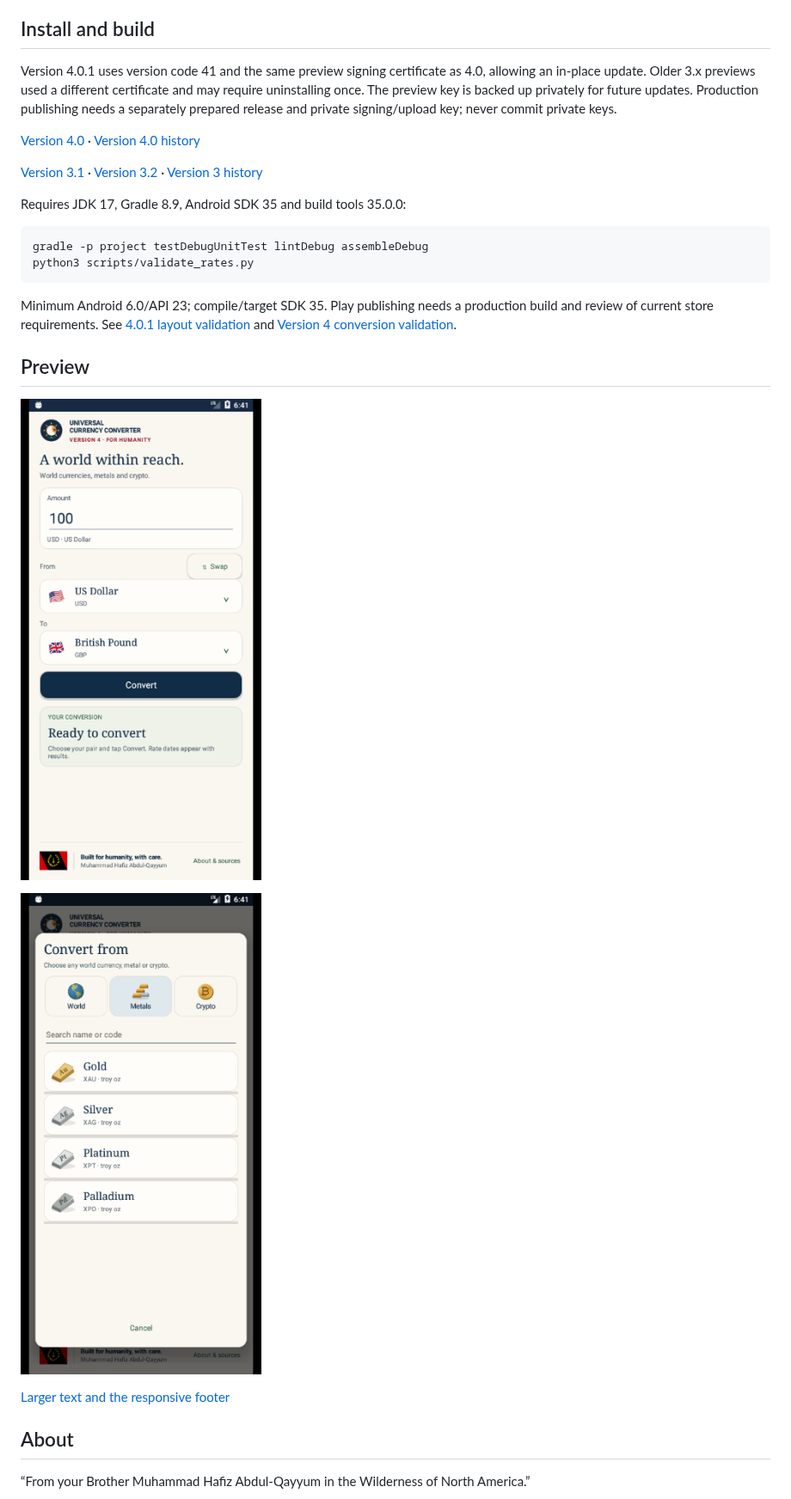
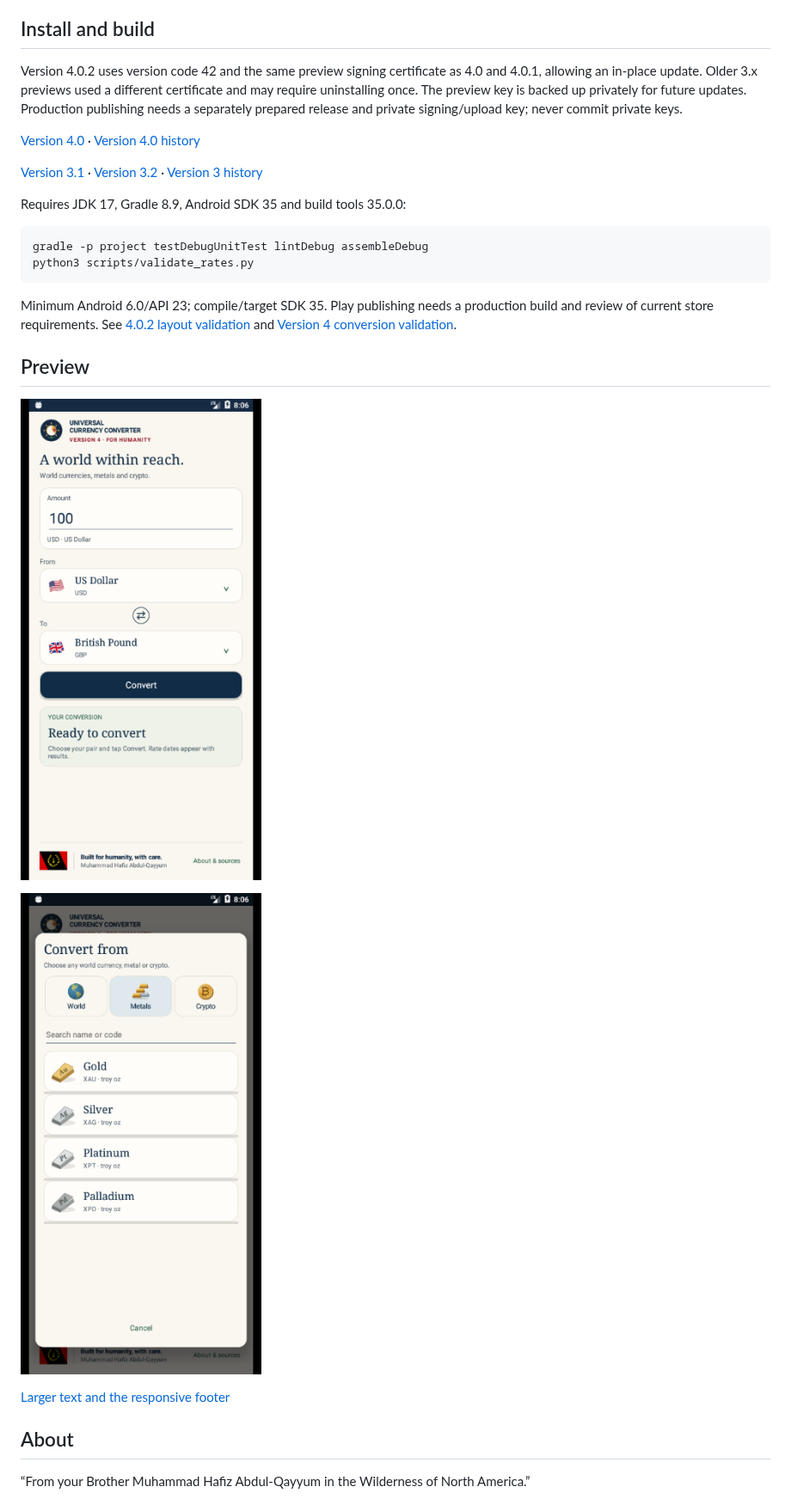
Before and after one commit to muhammad-abdulqayyum/Currency-Converter, a Markdown page: README.md, the part around one of its changes. Shown at 86% size. Drawn GitHub-style; pictures changed too: docs/screenshots/v402-home.png (added), docs/screenshots/v402-metals-picker.png (added).

Commit message:
Release verified 4.0.2 with centered swap and actual device screenshots

````diff
--- a/README.md
+++ b/README.md
@@ -38,7 +40,7 @@ HTTPS certificate validation, connection/read timeouts, response size limits and
 
 ## Install and build
 
-Version 4.0.1 uses version code 41 and the same preview signing certificate as 4.0, allowing an in-place update. Older 3.x previews used a different certificate and may require uninstalling once. The preview key is backed up privately for future updates. Production publishing needs a separately prepared release and private signing/upload key; never commit private keys.
+Version 4.0.2 uses version code 42 and the same preview signing certificate as 4.0 and 4.0.1, allowing an in-place update. Older 3.x previews used a different certificate and may require uninstalling once. The preview key is backed up privately for future updates. Production publishing needs a separately prepared release and private signing/upload key; never commit private keys.
 
 [Version 4.0](https://github.com/muhammad-abdulqayyum/Currency-Converter/raw/refs/heads/master/android-installer-file/Currency-Converter-4.0.apk) · [Version 4.0 history](docs/version-4.0-history.md)
 
@@ -51,11 +53,11 @@ gradle -p project testDebugUnitTest lintDebug assembleDebug
 python3 scripts/validate_rates.py
 ```
 
-Minimum Android 6.0/API 23; compile/target SDK 35. Play publishing needs a production build and review of current store requirements. See [4.0.1 layout validation](docs/version-4.0.1-validation.md) and [Version 4 conversion validation](docs/version-4-validation.md).
+Minimum Android 6.0/API 23; compile/target SDK 35. Play publishing needs a production build and review of current store requirements. See [4.0.2 layout validation](docs/version-4.0.2-validation.md) and [Version 4 conversion validation](docs/version-4-validation.md).
 
 ## Preview
 
-![Version 4 main screen](docs/screenshots/v401-home.png)
+![Version 4 main screen](docs/screenshots/v402-home.png)
 
-![Metals picker](docs/screenshots/v401-metals-picker.png)
+![Metals picker](docs/screenshots/v402-metals-picker.png)
 
````
Also changed, not shown: other parts of README.md (+7 -5 lines), docs/version-4.0.2-validation.md (added, +11 -0 lines), docs/screenshots/v402-crypto-picker.png (added), docs/screenshots/v402-footer.png (added), docs/screenshots/v402-large-footer.png (added), docs/screenshots/v402-large-picker.png (added), 3 other files.
